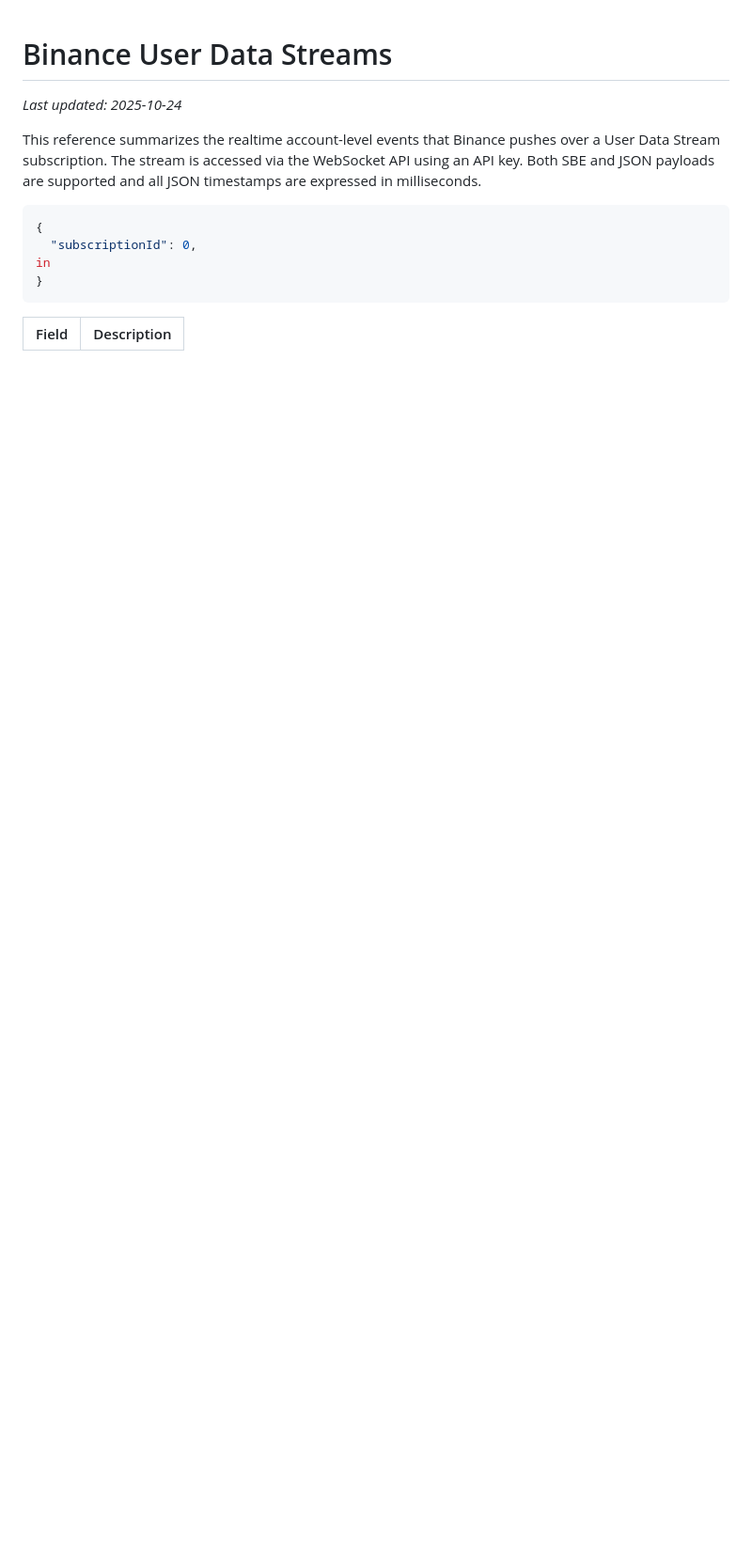
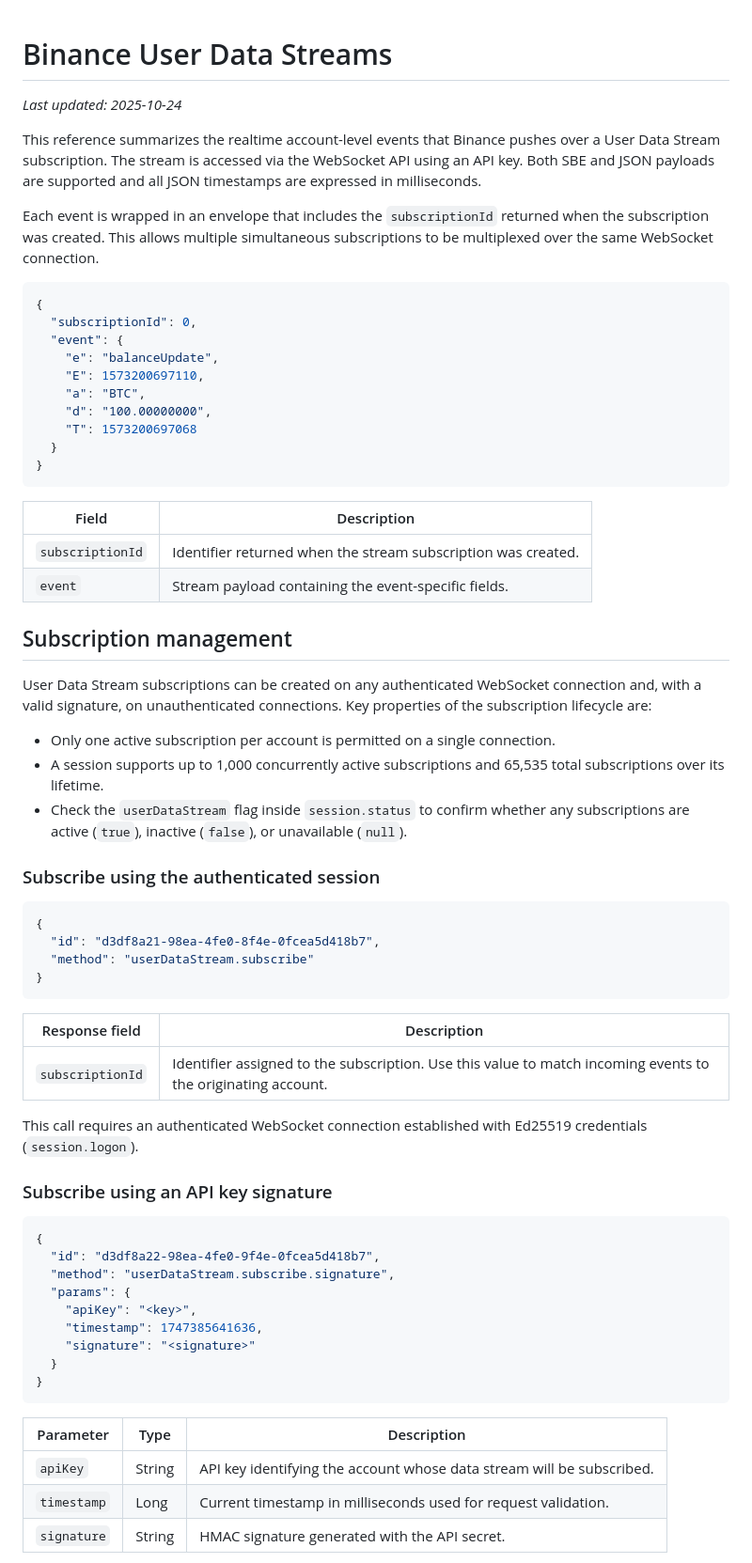
Before and after one commit to RA-CONSULTING/NEXUS-LIVE-FEED-, a Markdown page: docs/binance_user_data_streams.md, the part around the change printed below. Shown: that part at 94% size. Drawn GitHub-style; blank space fills up the shorter version.

Commit message:
Document user data stream subscription workflow

````diff
--- a/docs/binance_user_data_streams.md
+++ b/docs/binance_user_data_streams.md
@@ -4,14 +4,66 @@ _Last updated: 2025-10-24_
 
 This reference summarizes the realtime account-level events that Binance pushes over a User Data Stream subscription. The stream is accessed via the WebSocket API using an API key. Both SBE and JSON payloads are supported and all JSON timestamps are expressed in milliseconds.
 
-
+Each event is wrapped in an envelope that includes the `subscriptionId` returned when the subscription was created. This allows multiple simultaneous subscriptions to be multiplexed over the same WebSocket connection.
 
 ```json
 {
   "subscriptionId": 0,
-in
+  "event": {
+    "e": "balanceUpdate",
+    "E": 1573200697110,
+    "a": "BTC",
+    "d": "100.00000000",
+    "T": 1573200697068
+  }
 }
 ```
 
-| Field | Description |
-|-------|-------------|
+| Field             | Description |
+|-------------------|-------------|
+| `subscriptionId`  | Identifier returned when the stream subscription was created. |
+| `event`           | Stream payload containing the event-specific fields. |
+
+## Subscription management
+
+User Data Stream subscriptions can be created on any authenticated WebSocket connection and, with a valid signature, on unauthenticated connections. Key properties of the subscription lifecycle are:
+
+* Only one active subscription per account is permitted on a single connection.
+* A session supports up to 1,000 concurrently active subscriptions and 65,535 total subscriptions over its lifetime.
+* Check the `userDataStream` flag inside `session.status` to confirm whether any subscriptions are active (`true`), inactive (`false`), or unavailable (`null`).
+
+### Subscribe using the authenticated session
+
+```json
+{
+  "id": "d3df8a21-98ea-4fe0-8f4e-0fcea5d418b7",
+  "method": "userDataStream.subscribe"
+}
+```
+
+| Response field  | Description |
+|-----------------|-------------|
+| `subscriptionId` | Identifier assigned to the subscription. Use this value to match incoming events to the originating account. |
+
+This call requires an authenticated WebSocket connection established with Ed25519 credentials (`session.logon`).
+
+### Subscribe using an API key signature
+
+```json
+{
+  "id": "d3df8a22-98ea-4fe0-9f4e-0fcea5d418b7",
+  "method": "userDataStream.subscribe.signature",
+  "params": {
+    "apiKey": "<key>",
+    "timestamp": 1747385641636,
+    "signature": "<signature>"
+  }
+}
+```
+
+| Parameter   | Type    | Description |
+|-------------|---------|-------------|
+| `apiKey`    | String  | API key identifying the account whose data stream will be subscribed. |
+| `timestamp` | Long    | Current timestamp in milliseconds used for request validation. |
+| `signature` | String  | HMAC signature generated with the API secret. |
+
````
Also changed, not shown: other parts of docs/binance_user_data_streams.md (+24 -0 lines).
